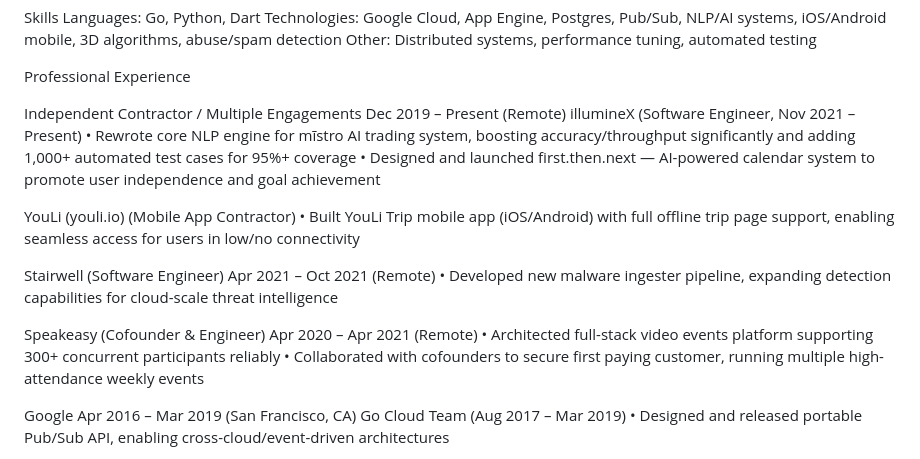
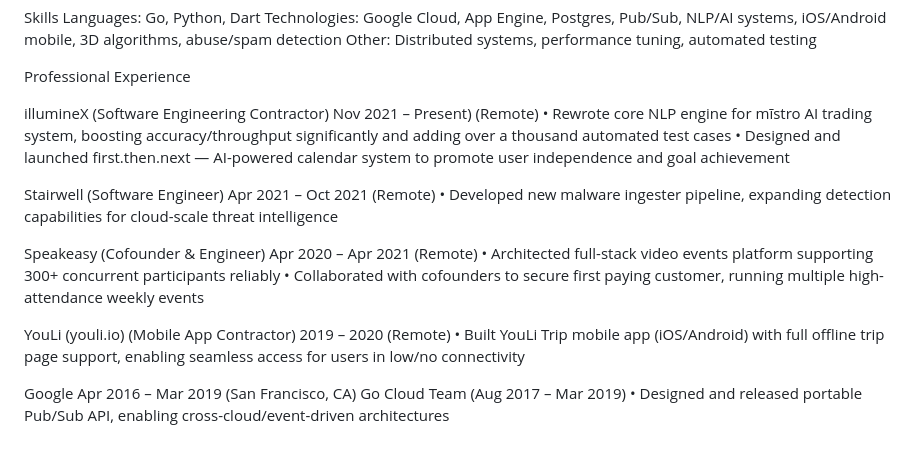
Before and after one commit to ijt/resume, a Markdown page: ijt-resume.md, the part around the change. Drawn GitHub-style.

Commit message:
various tweaks

```diff
--- a/ijt-resume.md
+++ b/ijt-resume.md
@@ -11,13 +11,9 @@ Other: Distributed systems, performance tuning, automated testing
 
 Professional Experience
 
-Independent Contractor / Multiple Engagements                                      Dec 2019 – Present (Remote)
-illumineX (Software Engineer, Nov 2021 – Present)
-• Rewrote core NLP engine for mīstro AI trading system, boosting accuracy/throughput significantly and adding 1,000+ automated test cases for 95%+ coverage
+illumineX (Software Engineering Contractor)                                        Nov 2021 – Present) (Remote)
+• Rewrote core NLP engine for mīstro AI trading system, boosting accuracy/throughput significantly and adding over a thousand automated test cases
 • Designed and launched first.then.next — AI-powered calendar system to promote user independence and goal achievement
-
-YouLi (youli.io) (Mobile App Contractor)
-• Built YouLi Trip mobile app (iOS/Android) with full offline trip page support, enabling seamless access for users in low/no connectivity
 
 Stairwell (Software Engineer)                                                    Apr 2021 – Oct 2021 (Remote)
 • Developed new malware ingester pipeline, expanding detection capabilities for cloud-scale threat intelligence
@@ -25,6 +21,9 @@ Stairwell (Software Engineer)
 Speakeasy (Cofounder & Engineer)                                                 Apr 2020 – Apr 2021 (Remote)
 • Architected full-stack video events platform supporting 300+ concurrent participants reliably
 • Collaborated with cofounders to secure first paying customer, running multiple high-attendance weekly events
+
+YouLi (youli.io) (Mobile App Contractor)                                         2019 – 2020 (Remote)
+• Built YouLi Trip mobile app (iOS/Android) with full offline trip page support, enabling seamless access for users in low/no connectivity
 
 Google                                                                           Apr 2016 – Mar 2019 (San Francisco, CA)
 Go Cloud Team (Aug 2017 – Mar 2019)
```
